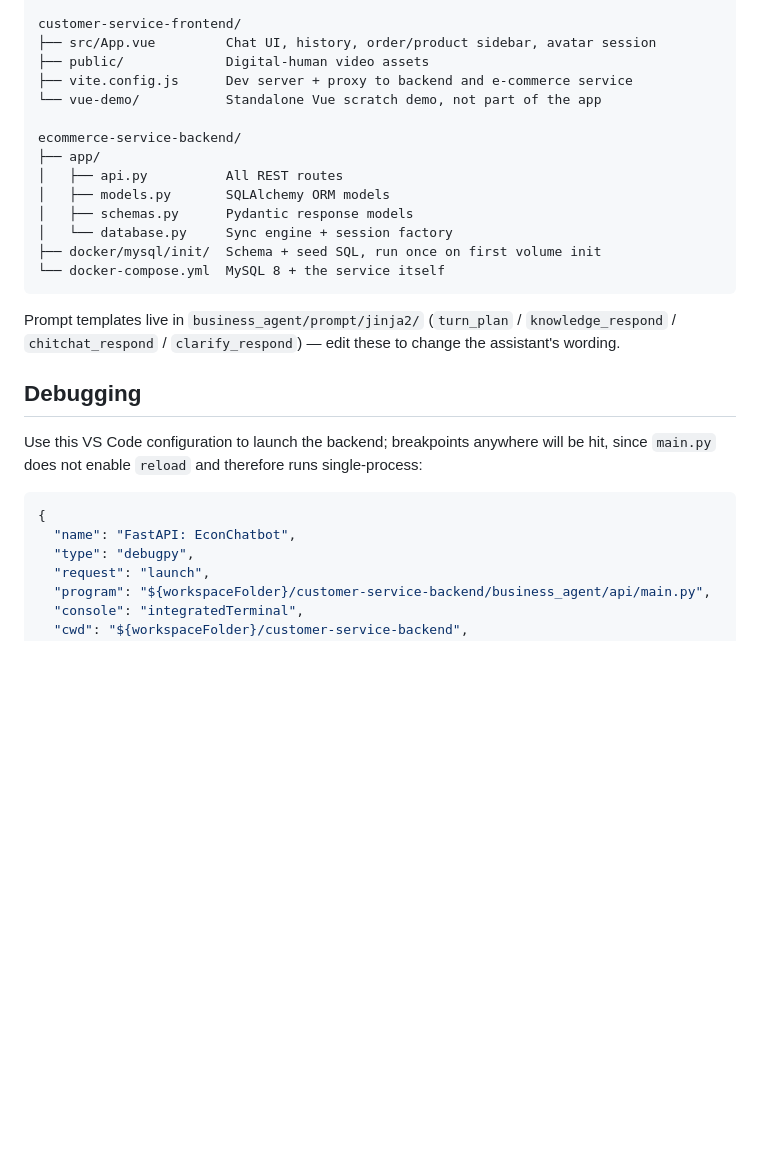
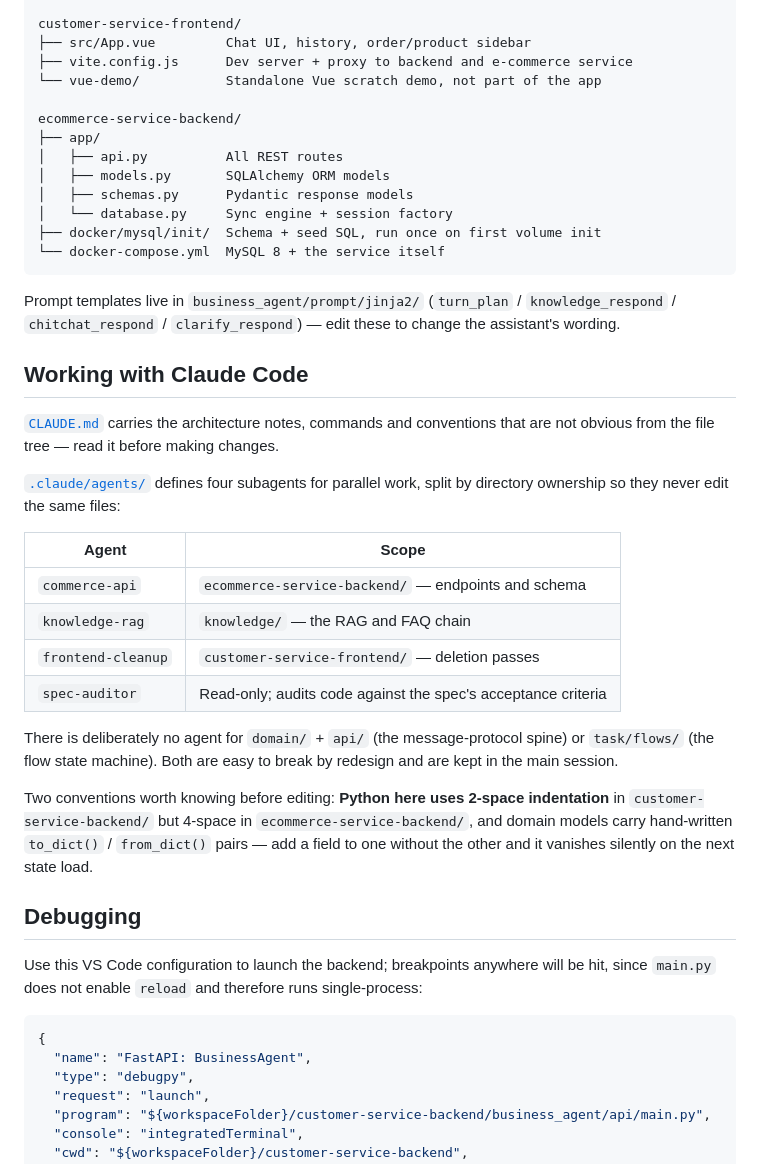
Before and after one commit to entingwu/BusinessAgent, a Markdown page: README.md, the part around one of its changes. Rendered like a GitHub page; blank space fills up the shorter version.

````diff
--- a/README.md
+++ b/README.md
@@ -191,8 +214,7 @@ customer-service-backend/
 └── flow_config/        Flow YAML
 
 customer-service-frontend/
-├── src/App.vue         Chat UI, history, order/product sidebar, avatar session
-├── public/             Digital-human video assets
+├── src/App.vue         Chat UI, history, order/product sidebar
 ├── vite.config.js      Dev server + proxy to backend and e-commerce service
 └── vue-demo/           Standalone Vue scratch demo, not part of the app
 
@@ -208,13 +230,31 @@ ecommerce-service-backend/
 
 Prompt templates live in `business_agent/prompt/jinja2/` (`turn_plan` / `knowledge_respond` / `chitchat_respond` / `clarify_respond`) — edit these to change the assistant's wording.
 
+## Working with Claude Code
+
+[`CLAUDE.md`](CLAUDE.md) carries the architecture notes, commands and conventions that are not obvious from the file tree — read it before making changes.
+
+[`.claude/agents/`](.claude/agents/) defines four subagents for parallel work, split by directory ownership so they never edit the same files:
+
+| Agent | Scope |
+| --- | --- |
+| `commerce-api` | `ecommerce-service-backend/` — endpoints and schema |
+| `knowledge-rag` | `knowledge/` — the RAG and FAQ chain |
+| `frontend-cleanup` | `customer-service-frontend/` — deletion passes |
+| `spec-auditor` | Read-only; audits code against the spec's acceptance criteria |
+
+There is deliberately no agent for `domain/` + `api/` (the message-protocol spine) or `task/flows/` (the flow state machine). Both are easy to break by redesign and are kept in the main session.
+
+Two conventions worth knowing before editing: **Python here uses 2-space indentation** in `customer-service-backend/` but 4-space in `ecommerce-service-backend/`, and domain models carry hand-written `to_dict()` / `from_dict()` pairs — add a field to one without the other and it vanishes silently on the next state load.
+
+
 ## Debugging
 
 Use this VS Code configuration to launch the backend; breakpoints anywhere will be hit, since `main.py` does not enable `reload` and therefore runs single-process:
 
 ```jsonc
 {
-  "name": "FastAPI: EconChatbot",
+  "name": "FastAPI: BusinessAgent",
   "type": "debugpy",
   "request": "launch",
   "program": "${workspaceFolder}/customer-service-backend/business_agent/api/main.py",
````
Also changed, not shown: other parts of README.md (+28 -5 lines).
